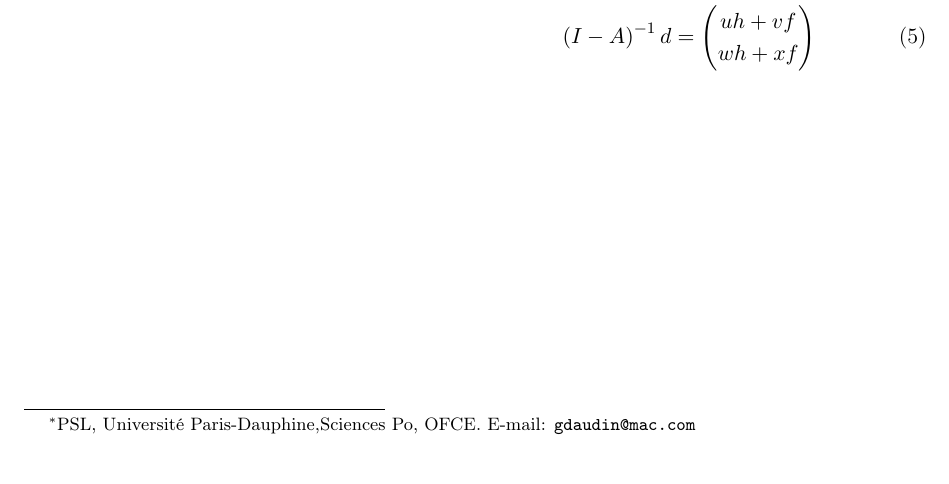
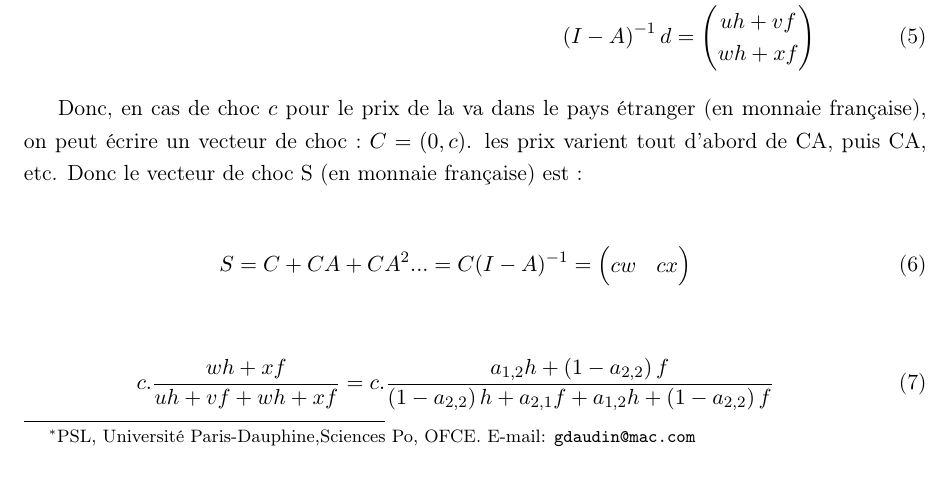
Before and after one commit to gdaudin/OFCE_CommerceVA, a LaTeX document (Rédaction/Answers to HE.tex): part of the page, cut so that both start at the same text. The pictures show the PDF file Rédaction/Answers to HE.pdf that the author committed with the source.

Commit message:
Je continue à essayer de répondre à Hubert

```diff
--- a/Rédaction/Answers to HE.tex
+++ b/Rédaction/Answers to HE.tex
@@ -73,4 +73,15 @@ I-A=\left(\begin{matrix}1-a_{1,1}&-a_{2,1}\\-a_{1,2}&1-a_{2,2}\end{matrix}\right
 \left(I-A\right)^{-1}d=\left(\begin{matrix}uh+vf\\wh+xf\end{matrix}\right)
 \end{eqnarray}
 
+Donc, en cas de choc $c$ pour le prix de la va dans le pays étranger (en monnaie française), on peut écrire un vecteur de choc : $C=\left(0,c\right)$.  les prix varient tout d'abord de  CA, puis CA^2, etc. Donc le vecteur de choc S (en monnaie française) est :
+
+
+\begin{eqnarray}
+S=C+CA+CA^2...=C(I-A)^{-1}=\left(\begin{matrix}cw  &   cx\end{matrix}\right)
+\end{eqnarray}
+
+\begin{eqnarray}
+c.\frac{wh+xf}{uh+vf+wh+xf}=c.\frac{a_{1,2}h+\left(1-a_{2,2}\right)f}{\left(1-a_{2,2}\right)h+a_{2,1}f+a_{1,2}h+\left(1-a_{2,2}\right)f}
+\end{eqnarray}
+
 \end{document}
```
Also changed, not shown: Rédaction/Answers to HE.pdf.
